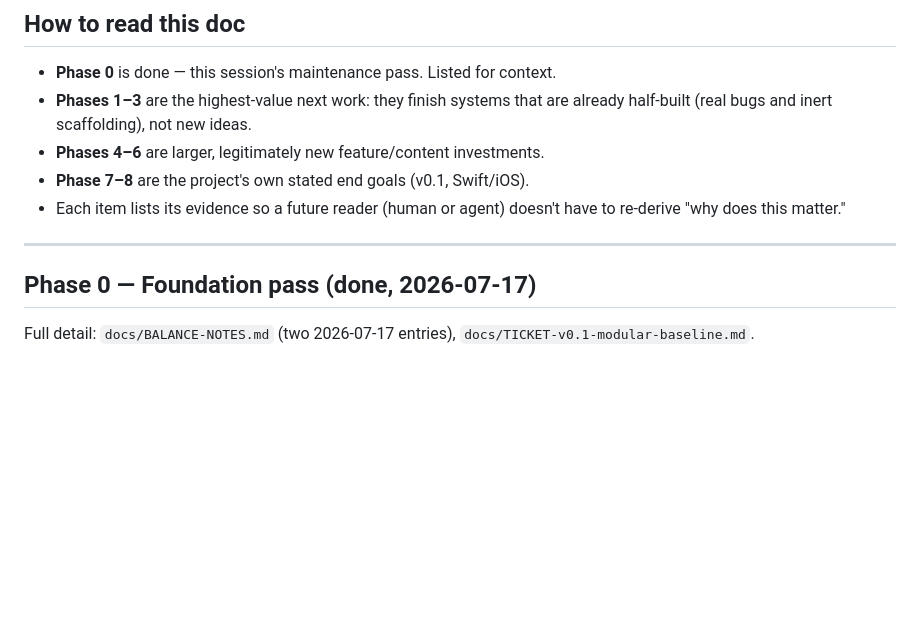
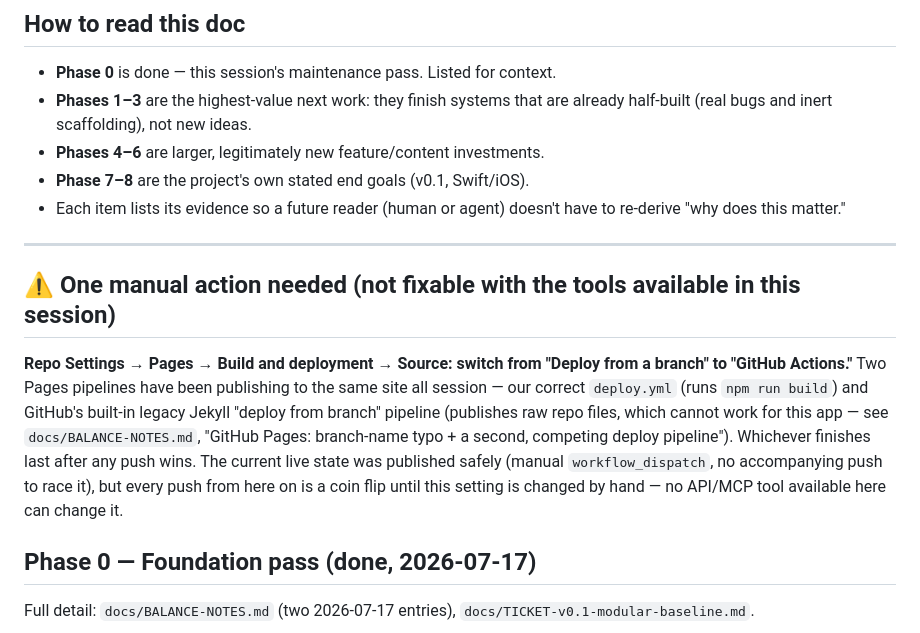
Before and after one commit to PoseyATX/candidate-zero, a Markdown page: docs/ROADMAP.md, the part around the change. GitHub-like rendering; blank space fills up the shorter version.

```diff
--- a/docs/ROADMAP.md
+++ b/docs/ROADMAP.md
@@ -19,6 +19,20 @@ or discovered in the codebase.
   have to re-derive "why does this matter."
 
 ---
+
+## ⚠ One manual action needed (not fixable with the tools available in this session)
+
+**Repo Settings → Pages → Build and deployment → Source: switch from
+"Deploy from a branch" to "GitHub Actions."** Two Pages pipelines have been
+publishing to the same site all session — our correct `deploy.yml` (runs
+`npm run build`) and GitHub's built-in legacy Jekyll "deploy from branch"
+pipeline (publishes raw repo files, which cannot work for this app — see
+`docs/BALANCE-NOTES.md`, "GitHub Pages: branch-name typo + a second,
+competing deploy pipeline"). Whichever finishes last after any push wins.
+The current live state was published safely (manual `workflow_dispatch`,
+no accompanying push to race it), but every push from here on is a coin
+flip until this setting is changed by hand — no API/MCP tool available
+here can change it.
 
 ## Phase 0 — Foundation pass (done, 2026-07-17)
 
```
Also changed, not shown: docs/BALANCE-NOTES.md (+51 -0 lines).
